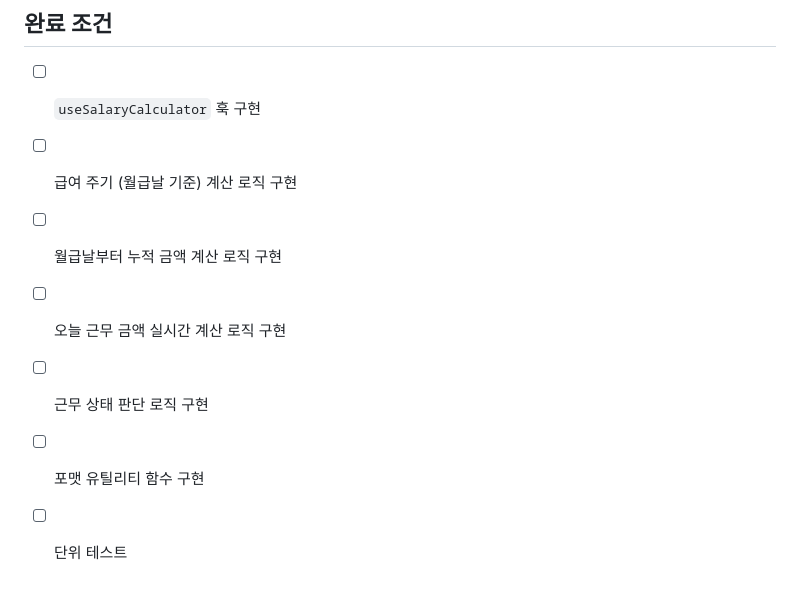
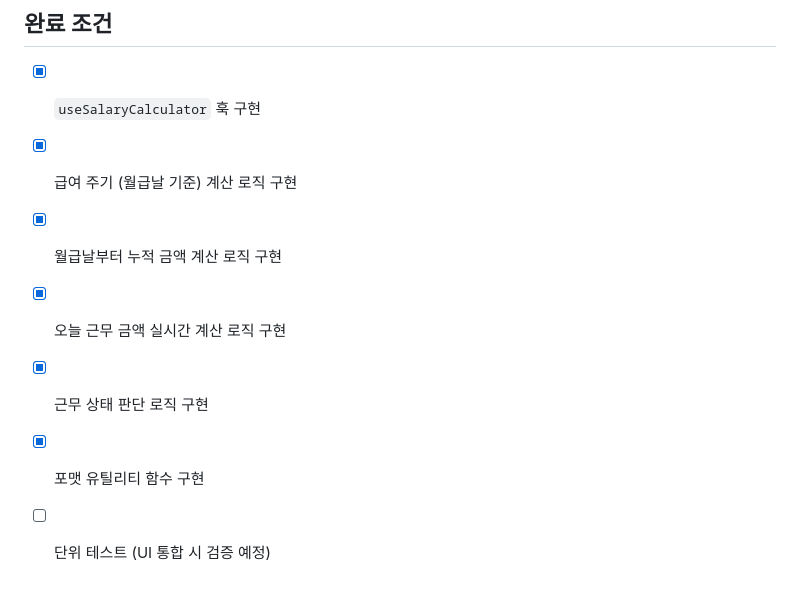
Before and after one commit to Nexters/moa, a Markdown page: docs/tasks-done/task-2026-01-18-salary-calculator.md, the part around the change. Rendered like a GitHub page.

Commit message:
chore: complete task-3 salary-calculator
Co-Authored-By: Claude Opus 4.5 <noreply@anthropic.com>

```diff
--- a/docs/tasks-todo/task-3-salary-calculator.md
+++ b/docs/tasks-done/task-2026-01-18-salary-calculator.md
@@ -210,10 +210,10 @@ export function formatNumber(amount: number): string {
 
 ## 완료 조건
 
-- [ ] `useSalaryCalculator` 훅 구현
-- [ ] 급여 주기 (월급날 기준) 계산 로직 구현
-- [ ] 월급날부터 누적 금액 계산 로직 구현
-- [ ] 오늘 근무 금액 실시간 계산 로직 구현
-- [ ] 근무 상태 판단 로직 구현
-- [ ] 포맷 유틸리티 함수 구현
-- [ ] 단위 테스트
+- [x] `useSalaryCalculator` 훅 구현
+- [x] 급여 주기 (월급날 기준) 계산 로직 구현
+- [x] 월급날부터 누적 금액 계산 로직 구현
+- [x] 오늘 근무 금액 실시간 계산 로직 구현
+- [x] 근무 상태 판단 로직 구현
+- [x] 포맷 유틸리티 함수 구현
+- [ ] 단위 테스트 (UI 통합 시 검증 예정)
```
